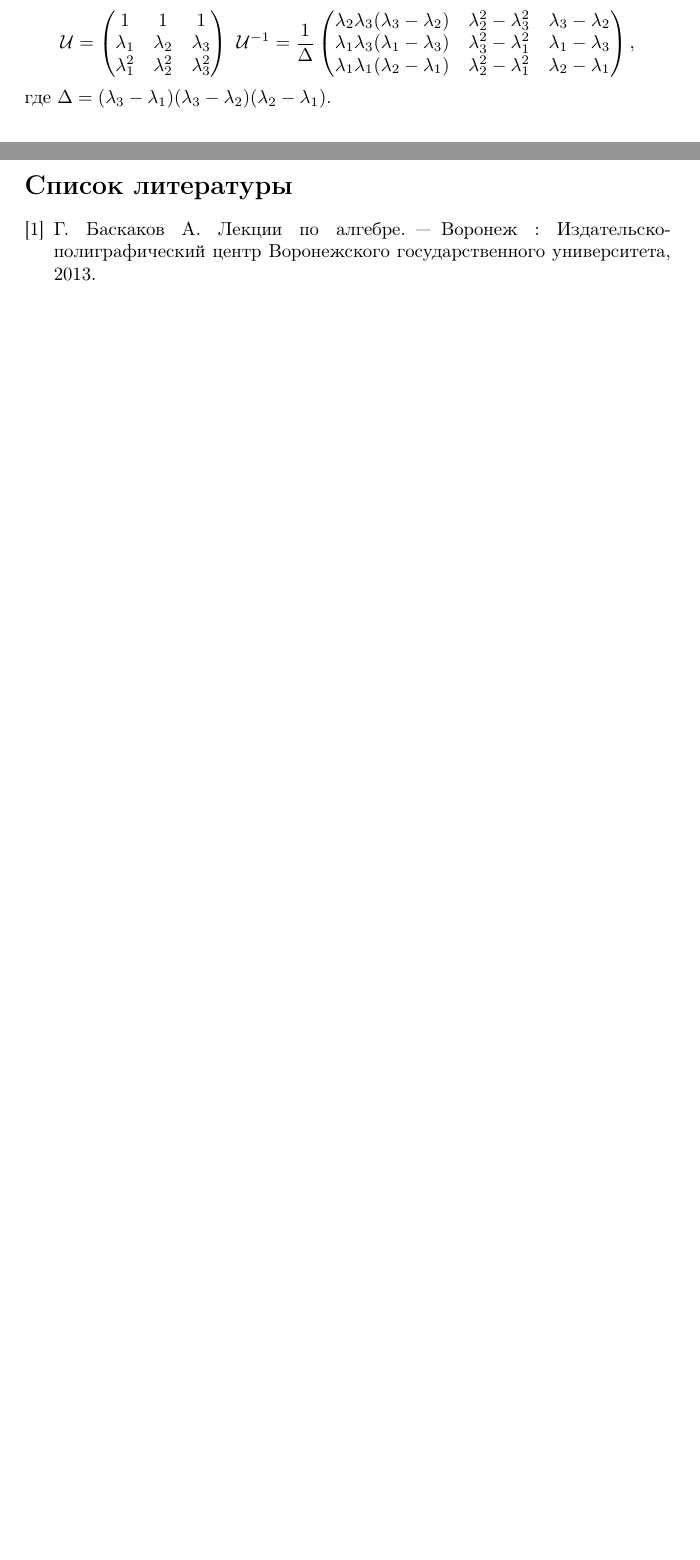
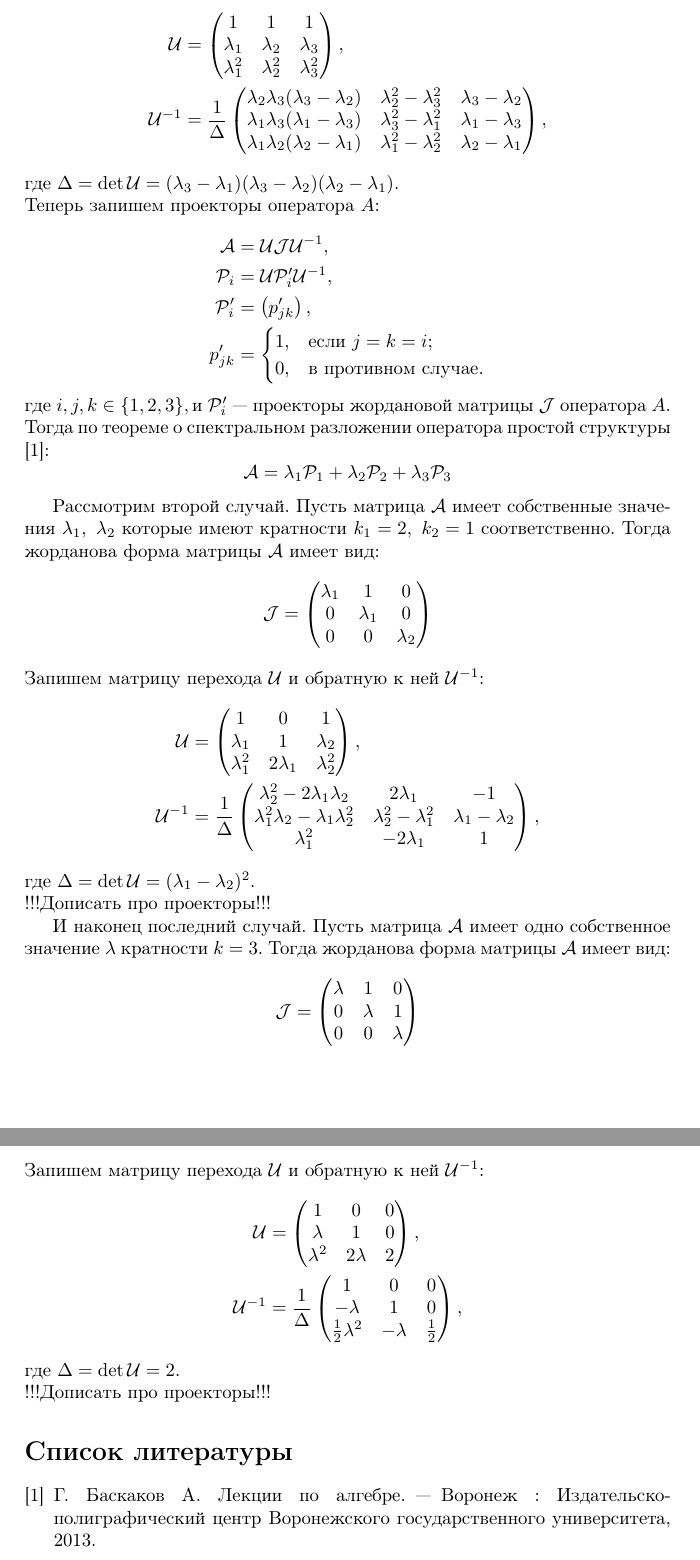
Before and after one commit to NesterovIlya/MathWorks, a LaTeX document (Task1/main.tex, which reads Task1/tex/3thDimResult.tex): two parts of pages 1 and 2 of 2 before the commit and two parts of pages 2 and 3 of 3 after it, joined at a grey line, cut so that both start at the same text, the shorter picture padded with empty space. Compiled offline with pdfLaTeX.

Commit message:
Переписал введение, практически до конца дописал частные случаи. Остались проекторы для случаев с кратными корнями.

```diff
--- a/Task1/tex/3thDimResult.tex
+++ b/Task1/tex/3thDimResult.tex
@@ -23,19 +25,103 @@ $$
   0 & 0 & \lambda_3 \\
  \end{pmatrix}
 $$
-Далее запишем матрицу перехода $\mathcal{U}$ и обратную к ней $\mathcal{U}^{-1}.$
+Далее запишем матрицу перехода~$\mathcal{U}$ и~обратную к~ней~$\mathcal{U}^{-1}$:
 $$
- \mathcal{U} =
+\begin{aligned}
+ \mathcal{U} &=
  \begin{pmatrix}
-  1 & 1 & 1\\
-  \lambda_1 & \lambda_2 & \lambda_3 \\
-  \lambda_1^2 & \lambda_2^2 & \lambda_3^2 \\
+  	1 & 1 & 1\\
+  	\lambda_1 & \lambda_2 & \lambda_3 \\
+  	\lambda_1^2 & \lambda_2^2 & \lambda_3^2 \\
+ \end{pmatrix}, \\
+ \mathcal{U}^{-1} &= \frac{1}{\Delta}
+ \begin{pmatrix}
+  	\lambda_2\lambda_3(\lambda_3-\lambda_2) & \lambda_2^2-\lambda_3^2 & \lambda_3-\lambda_2\\
+  	\lambda_1\lambda_3(\lambda_1-\lambda_3) & \lambda_3^2-\lambda_1^2 & \lambda_1-\lambda_3\\
+  	\lambda_1\lambda_2(\lambda_2-\lambda_1) & \lambda_1^2-\lambda_2^2 & \lambda_2-\lambda_1\\
+ \end{pmatrix},
+\end{aligned}
+$$
+где $\Delta = \det \mathcal{U} = (\lambda_3-\lambda_1)(\lambda_3-\lambda_2)(\lambda_2-\lambda_1).$ \\
+Теперь запишем проекторы оператора~$A$:
+
+$$
+	\begin{aligned}
+		\mathcal{A} &= \mathcal{U}\mathcal{J}\mathcal{U}^{-1}, \\
+		\mathcal{P}_i &= \mathcal{U}\mathcal{P}_i'\mathcal{U}^{-1}, \\
+		\mathcal{P}_i' &= \left(p_{jk}'\right), \\
+		p_{jk}' &=
+		\begin{cases}
+			1, & \text{если $j=k=i$;} \\
+			0, & \text{в противном случае.}
+		\end{cases}
+	\end{aligned}
+$$
+где $i,j,k \in \{1,2,3\}, \text{и}\  \mathcal{P}_i'$~--- проекторы жордановой матрицы~$\mathcal{J}$
+оператора~$A$. Тогда по теореме о спектральном разложении оператора простой структуры \cite{baskakov}:
+$$
+	\mathcal{A} = \lambda_1\mathcal{P}_1 + \lambda_2\mathcal{P}_2 + \lambda_3\mathcal{P}_3
+$$
+
+
+Рассмотрим второй случай.
+Пусть матрица~$\mathcal{A}$ имеет собственные значения~$\lambda_1,~\lambda_2$
+которые имеют кратности~$k_1=2,~k_2=1$ соответственно. Тогда жорданова форма матрицы~$\mathcal{A}$ имеет вид:
+$$
+ \mathcal{J} =
+ \begin{pmatrix}
+  \lambda_1 & 1 & 0\\
+  0 & \lambda_1 & 0 \\
+  0 & 0 & \lambda_2 \\
  \end{pmatrix}
-\  \mathcal{U}^{-1} = \frac{1}{\Delta}
+$$
+Запишем матрицу перехода~$\mathcal{U}$ и~обратную к~ней~$\mathcal{U}^{-1}$:
+$$
+\begin{aligned}
+ \mathcal{U} &=
  \begin{pmatrix}
-  \lambda_2\lambda_3(\lambda_3-\lambda_2) & \lambda_2^2-\lambda_3^2 & \lambda_3-\lambda_2\\
-  \lambda_1\lambda_3(\lambda_1-\lambda_3) & \lambda_3^2-\lambda_1^2 & \lambda_1-\lambda_3\\
-  \lambda_1\lambda_1(\lambda_2-\lambda_1) & \lambda_2^2-\lambda_1^2 & \lambda_2-\lambda_1\\
+  	1 & 0 & 1\\
+  	\lambda_1 & 1 & \lambda_2 \\
+  	\lambda_1^2 & 2\lambda_1 & \lambda_2^2 \\
+ \end{pmatrix}, \\
+ \mathcal{U}^{-1} &= \frac{1}{\Delta}
+ \begin{pmatrix}
+  	\lambda_2^2-2\lambda_1\lambda_2 & 2\lambda_1 & -1  \\
+  	\lambda_1^2\lambda_2 - \lambda_1\lambda_2^2 & \lambda_2^2 - \lambda_1^2 & \lambda_1 - \lambda_2  \\
+  	\lambda_1^2 & -2\lambda_1 & 1  \\
  \end{pmatrix},
+\end{aligned}
 $$
-где $\Delta = (\lambda_3-\lambda_1)(\lambda_3-\lambda_2)(\lambda_2-\lambda_1).$
+где $\Delta = \det \mathcal{U} = (\lambda_1-\lambda_2)^2$. \\
+!!!Дописать про проекторы!!!
+
+И наконец последний случай.
+Пусть матрица~$\mathcal{A}$ имеет одно собственное значение~$\lambda$
+кратности~$k=3$. Тогда жорданова форма матрицы~$\mathcal{A}$ имеет вид:
+$$
+ \mathcal{J} =
+ \begin{pmatrix}
+  \lambda & 1 & 0\\
+  0 & \lambda & 1 \\
+  0 & 0 & \lambda \\
+ \end{pmatrix}
+$$
+Запишем матрицу перехода~$\mathcal{U}$ и~обратную к~ней~$\mathcal{U}^{-1}$:
+$$
+\begin{aligned}
+ \mathcal{U} &=
+ \begin{pmatrix}
+  	1 & 0 & 0\\
+  	\lambda & 1 & 0 \\
+  	\lambda^2 & 2\lambda & 2 \\
+ \end{pmatrix}, \\
+ \mathcal{U}^{-1} &= \frac{1}{\Delta}
+ \begin{pmatrix}
+  	1 & 0 & 0  \\
+  	-\lambda & 1 & 0  \\
+  	\frac{1}{2}\lambda^2 & -\lambda & \frac{1}{2} \\
+ \end{pmatrix},
+\end{aligned}
+$$
+где $\Delta = \det \mathcal{U} = 2$. \\
+!!!Дописать про проекторы!!!
```
Also changed, not shown: Task1/tex/intro.tex (+21 -21 lines), Task1/main.pdf, Task1/tex/3thDimResult.tex (10 more changed lines).
